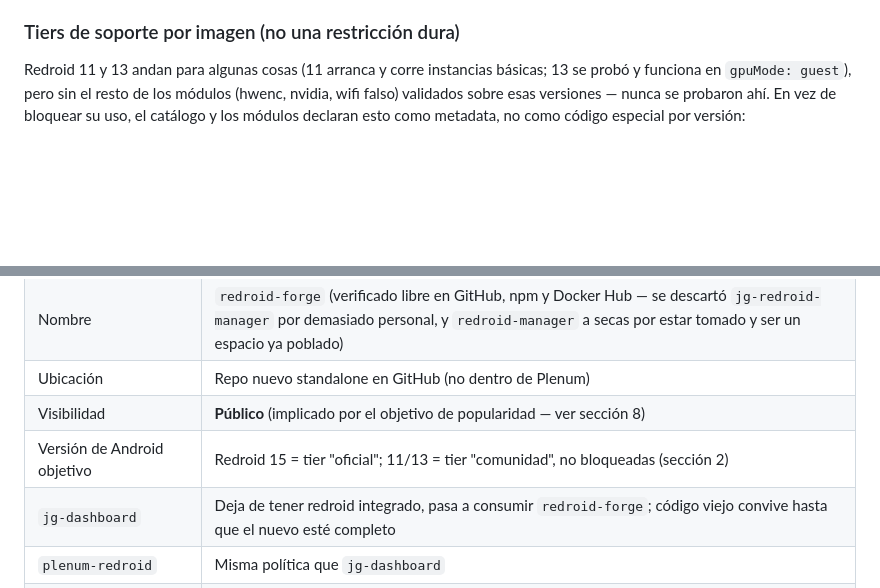
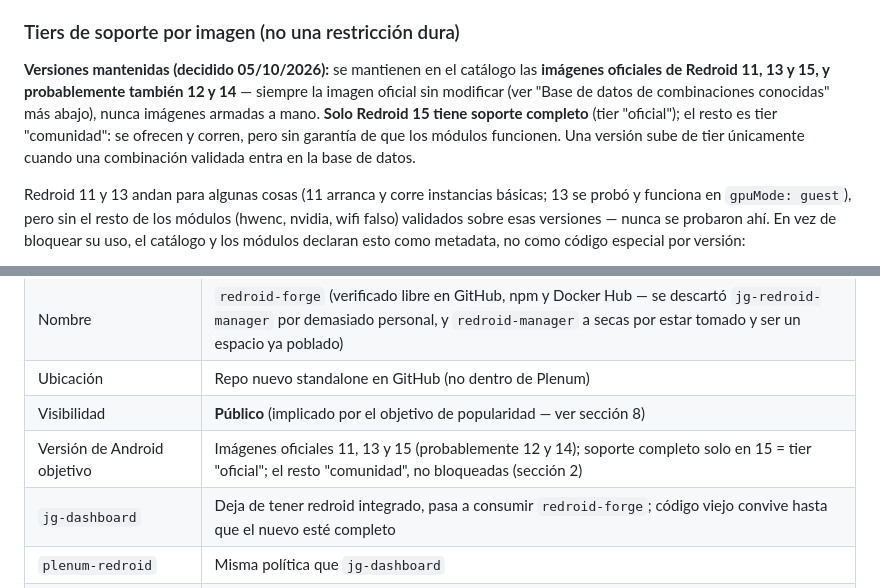
Before and after one commit to fogelmanjg/redroid-forge, a Markdown page: docs/REQUIREMENTS.md, 2 parts joined by grey strips. Drawn GitHub-style; blank space fills up the shorter version.

Commit message:
Docs: versiones oficiales mantenidas 11-15, soporte completo solo en 15
Co-Authored-By: Claude Sonnet 5.5 <noreply@anthropic.com>

```diff
--- a/docs/REQUIREMENTS.md
+++ b/docs/REQUIREMENTS.md
@@ -40,6 +40,15 @@ tablero de control.
     de reuso que con `jg-dashboard`, ver sección 4).
 
 ### Tiers de soporte por imagen (no una restricción dura)
+
+**Versiones mantenidas (decidido 05/10/2026):** se mantienen en el catálogo
+las **imágenes oficiales de Redroid 11, 13 y 15, y probablemente también 12 y
+14** — siempre la imagen oficial sin modificar (ver "Base de datos de
+combinaciones conocidas" más abajo), nunca imágenes armadas a mano. **Solo
+Redroid 15 tiene soporte completo** (tier "oficial"); el resto es tier
+"comunidad": se ofrecen y corren, pero sin garantía de que los módulos
+funcionen. Una versión sube de tier únicamente cuando una combinación
+validada entra en la base de datos.
 
 Redroid 11 y 13 andan para algunas cosas (11 arranca y corre instancias
 básicas; 13 se probó y funciona en `gpuMode: guest`), pero sin el resto de
@@ -325,7 +334,7 @@ para v1.
 | Nombre | `redroid-forge` (verificado libre en GitHub, npm y Docker Hub — se descartó `jg-redroid-manager` por demasiado personal, y `redroid-manager` a secas por estar tomado y ser un espacio ya poblado) |
 | Ubicación | Repo nuevo standalone en GitHub (no dentro de Plenum) |
 | Visibilidad | **Público** (implicado por el objetivo de popularidad — ver sección 8) |
-| Versión de Android objetivo | Redroid 15 = tier "oficial"; 11/13 = tier "comunidad", no bloqueadas (sección 2) |
+| Versión de Android objetivo | Imágenes oficiales 11, 13 y 15 (probablemente 12 y 14); soporte completo solo en 15 = tier "oficial"; el resto "comunidad", no bloqueadas (sección 2) |
 | `jg-dashboard` | Deja de tener redroid integrado, pasa a consumir `redroid-forge`; código viejo convive hasta que el nuevo esté completo |
 | `plenum-redroid` | Misma política que `jg-dashboard` |
 | `jg-escritorio` | Fuera de alcance, no relevante para este proyecto |
```
